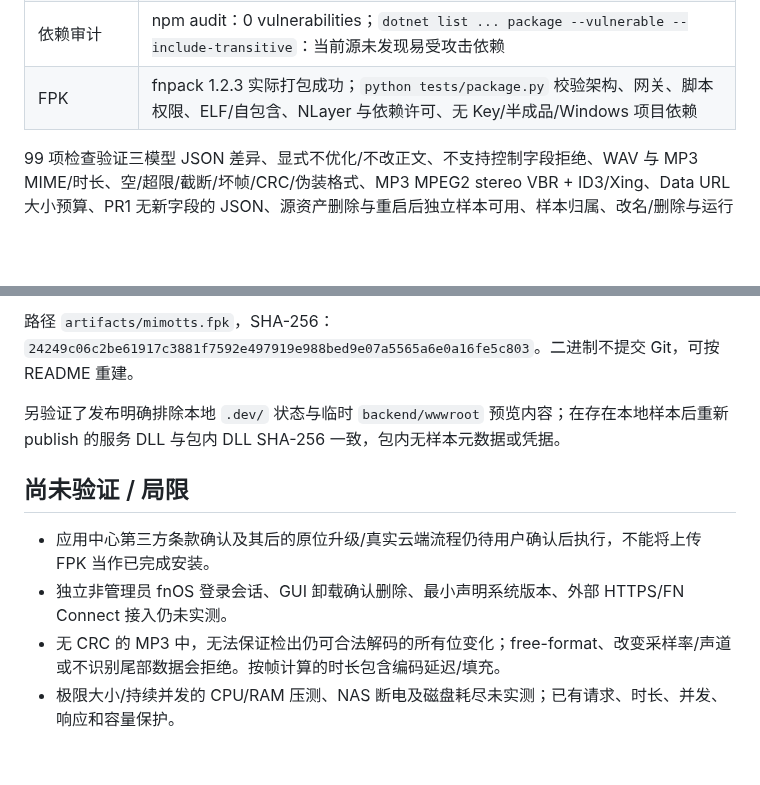
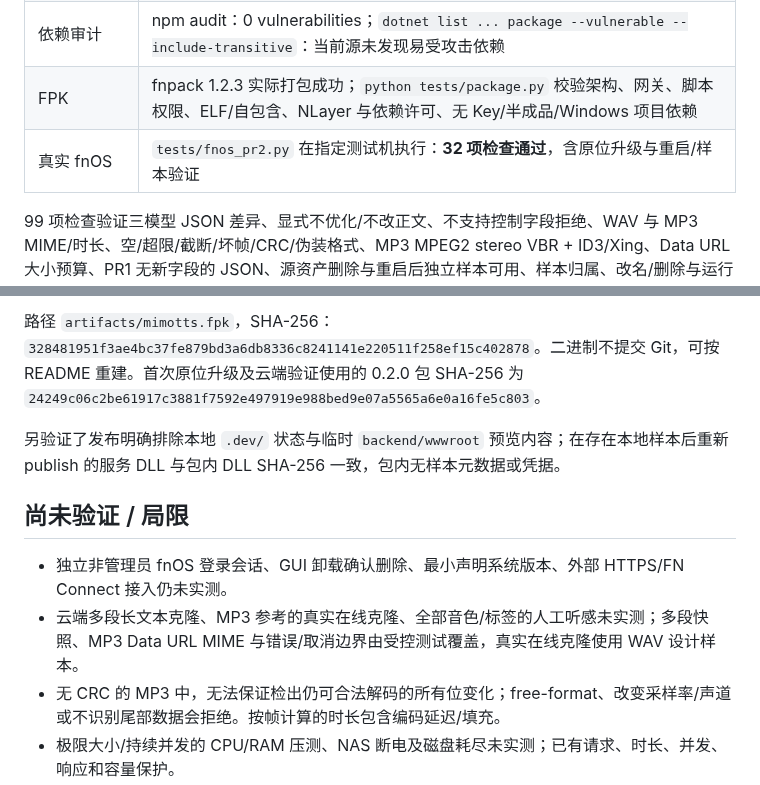
Before and after one commit to 787x/MiMo-TTS-Studio, a Markdown page: verification/PR2.md, 2 parts joined by grey strips. GitHub-like rendering; blank space fills up the shorter version.

```diff
--- a/verification/PR2.md
+++ b/verification/PR2.md
@@ -24,6 +24,7 @@
 | 前端定时器 | `node --test frontend/tests/polling.test.mjs`：**2 项通过**，包含请求未完成时卸载、空闲 timer 卸载 |
 | 依赖审计 | npm audit：0 vulnerabilities；`dotnet list ... package --vulnerable --include-transitive`：当前源未发现易受攻击依赖 |
 | FPK | fnpack 1.2.3 实际打包成功；`python tests/package.py` 校验架构、网关、脚本权限、ELF/自包含、NLayer 与依赖许可、无 Key/半成品/Windows 项目依赖 |
+| 真实 fnOS | `tests/fnos_pr2.py` 在指定测试机执行：**32 项检查通过**，含原位升级与重启/样本验证 |
 
 99 项检查验证三模型 JSON 差异、显式不优化/不改正文、不支持控制字段拒绝、WAV 与 MP3 MIME/时长、空/超限/截断/坏帧/CRC/伪装格式、MP3 MPEG2 stereo VBR + ID3/Xing、Data URL 大小预算、PR1 无新字段的 JSON、源资产删除与重启后独立样本可用、样本归属、改名/删除与运行中多段任务的快照竞争、取消/失败零成功资产、样本共享磁盘配额和参数摘要无 Key/Data URL。
 
@@ -56,11 +83,11 @@ FPK **0.2.0**，Linux x86-64，自包含；Manifest `platform=x86`。
 
-路径 `artifacts/mimotts.fpk`，SHA-256：`24249c06c2be61917c3881f7592e497919e988bed9e07a5565a6e0a16fe5c803`。二进制不提交 Git，可按 README 重建。
+路径 `artifacts/mimotts.fpk`，SHA-256：`328481951f3ae4bc37fe879bd3a6db8336c8241141e220511f258ef15c402878`。二进制不提交 Git，可按 README 重建。首次原位升级及云端验证使用的 0.2.0 包 SHA-256 为 `24249c06c2be61917c3881f7592e497919e988bed9e07a5565a6e0a16fe5c803`。
 
 另验证了发布明确排除本地 `.dev/` 状态与临时 `backend/wwwroot` 预览内容；在存在本地样本后重新 publish 的服务 DLL 与包内 DLL SHA-256 一致，包内无样本元数据或凭据。
 
 ## 尚未验证 / 局限
 
-- 应用中心第三方条款确认及其后的原位升级/真实云端流程仍待用户确认后执行，不能将上传 FPK 当作已完成安装。
 - 独立非管理员 fnOS 登录会话、GUI 卸载确认删除、最小声明系统版本、外部 HTTPS/FN Connect 接入仍未实测。
+- 云端多段长文本克隆、MP3 参考的真实在线克隆、全部音色/标签的人工听感未实测；多段快照、MP3 Data URL MIME 与错误/取消边界由受控测试覆盖，真实在线克隆使用 WAV 设计样本。
 - 无 CRC 的 MP3 中，无法保证检出仍可合法解码的所有位变化；free-format、改变采样率/声道或不识别尾部数据会拒绝。按帧计算的时长包含编码延迟/填充。
 - 极限大小/持续并发的 CPU/RAM 压测、NAS 断电及磁盘耗尽未实测；已有请求、时长、并发、响应和容量保护。
```
Also changed, not shown: other parts of verification/PR2.md (+30 -4 lines), README.md (+2 -0 lines), verification/PR2-fnos-workspace.png (added), 3 other files.
